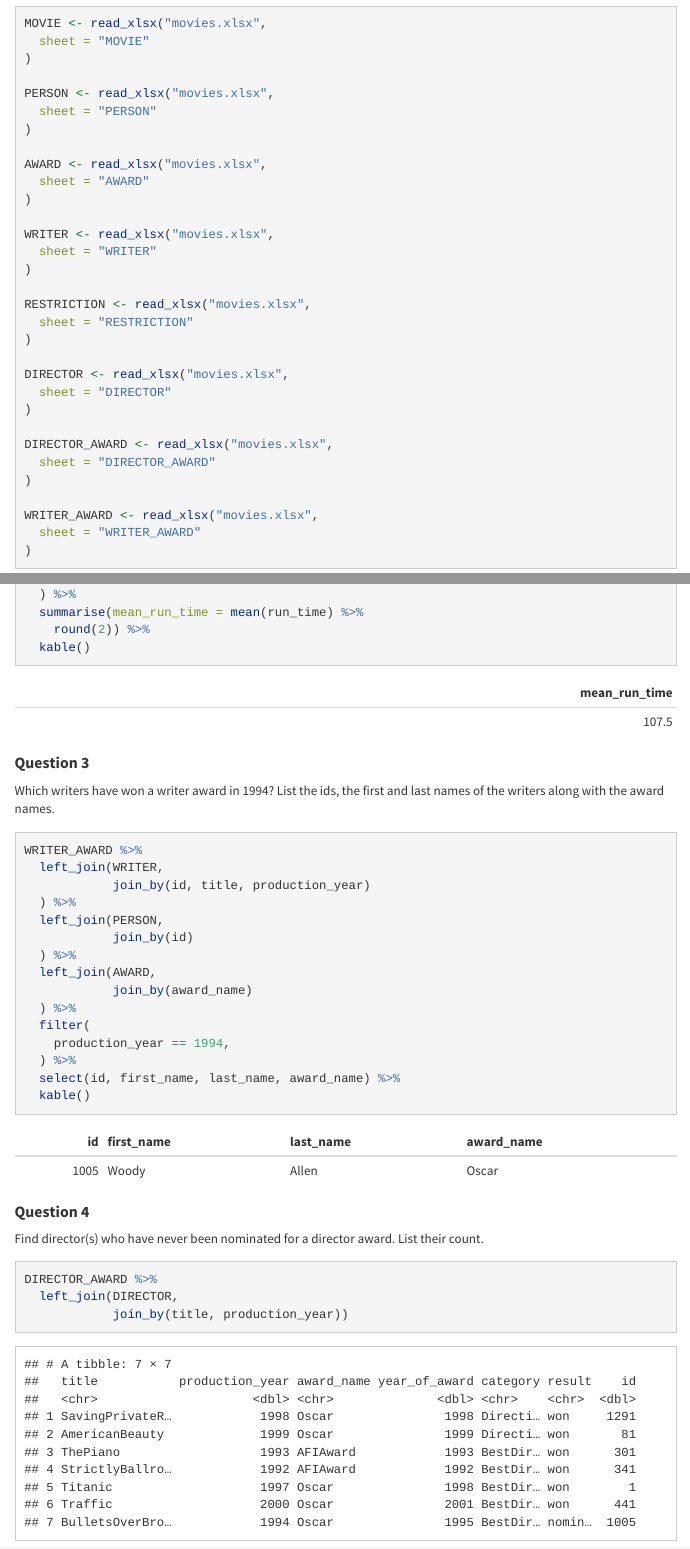
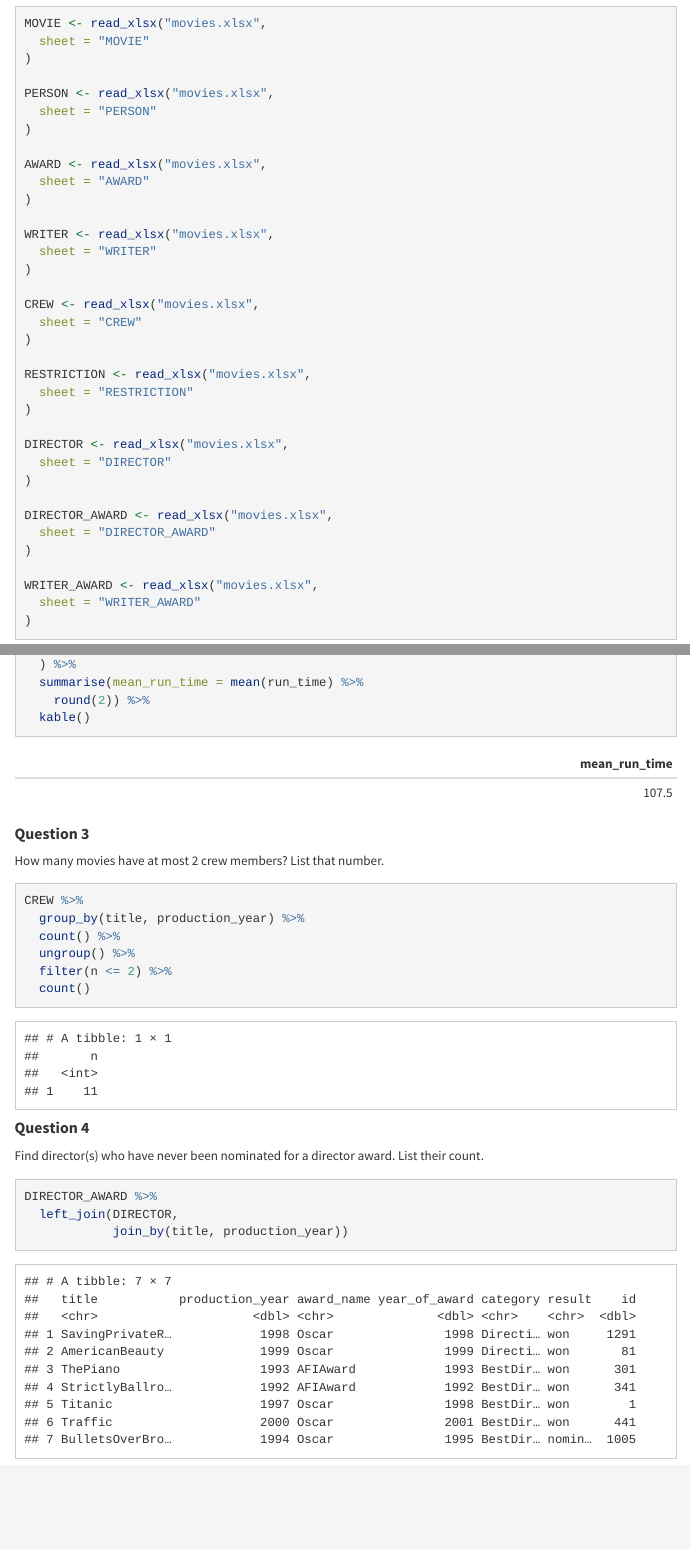
Before and after one commit to johann-wagner/comp2400, an R Markdown document (assignment.Rmd): the page in a window 1100 px wide, from 530 px down, and a second part further down, joined at a grey line. The pictures show the output file assignment.html that the author committed with the source, opened offline; menus at the side of the page are left out.

Commit message:
Fix Question 3, add crew
Mixed up question 3 with practice sheet, so had to redo the entire question 3

````diff
--- a/assignment.Rmd
+++ b/assignment.Rmd
@@ -47,6 +47,10 @@ AWARD <- read_xlsx("movies.xlsx",
 
 WRITER <- read_xlsx("movies.xlsx",
   sheet = "WRITER"
+)
+
+CREW <- read_xlsx("movies.xlsx",
+  sheet = "CREW"
 )
 
 RESTRICTION <- read_xlsx("movies.xlsx",
@@ -110,25 +114,17 @@ MOVIE %>%
 
 #### **Question 3**
 
-Which writers have won a writer award in 1994? List the ids, the first and last names of the writers along with the award names.
+How many movies have at most 2 crew members? List that number.
 
 ```{r Question 3}
-WRITER_AWARD %>%
-  left_join(WRITER,
-            join_by(id, title, production_year)
-  ) %>%
-  left_join(PERSON,
-            join_by(id)
-  ) %>%
-  left_join(AWARD,
-            join_by(award_name)
-  ) %>%
-  filter(
-    production_year == 1994,
-  ) %>%
-  select(id, first_name, last_name, award_name) %>%
-  kable()
+CREW %>%
+  group_by(title, production_year) %>%
+  count() %>%
+  ungroup() %>%
+  filter(n <= 2) %>%
+  count()
 ```
+
 
 #### **Question 4**
 
````
Also changed, not shown: assignment.html.
